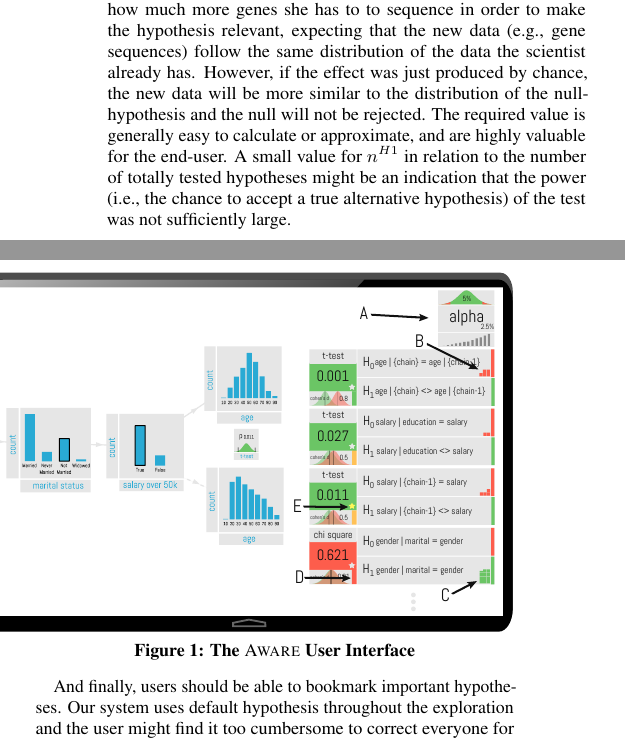
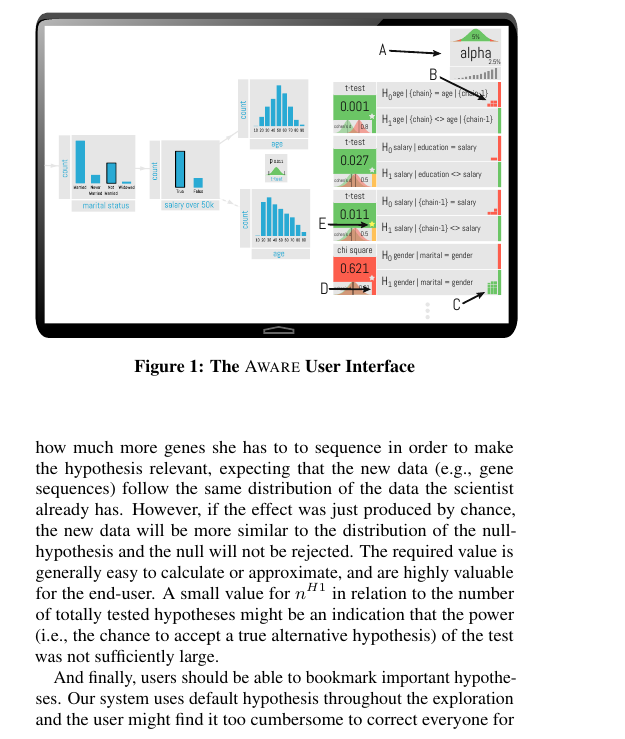
Before and after one commit to zheguang/SIGMOD-Risk-2017-Demo, a LaTeX document (main.tex, which reads ui.tex): two parts of the columns of page 1 of 2 before the commit and part of one column of page 1 of 2 after it, the two joined at a grey line, cut so that both start at the same text. Compiled offline with pdfLaTeX.

Commit message:
initial commit

```diff
--- a/ui.tex
+++ b/ui.tex
@@ -30,9 +30,6 @@
 A key key question becomes, what is the expected number of false discoveries among those important discoveries?
 
 \begin{figure}
-\begin{center}
-\hspace*{-7.5ex}
-\includegraphics[width=0.53\textwidth]{figures/risk_controller}
-\end{center}
-\vspace{-3.5ex}
+\centering
+\includegraphics[width=0.48\textwidth]{figures/risk_controller}
 \caption{The \system{} User Interface}
```
Also changed, not shown: intro.tex (+3 -0 lines), main.tex (+1 -1 lines), ui.tex (1 more changed lines).
